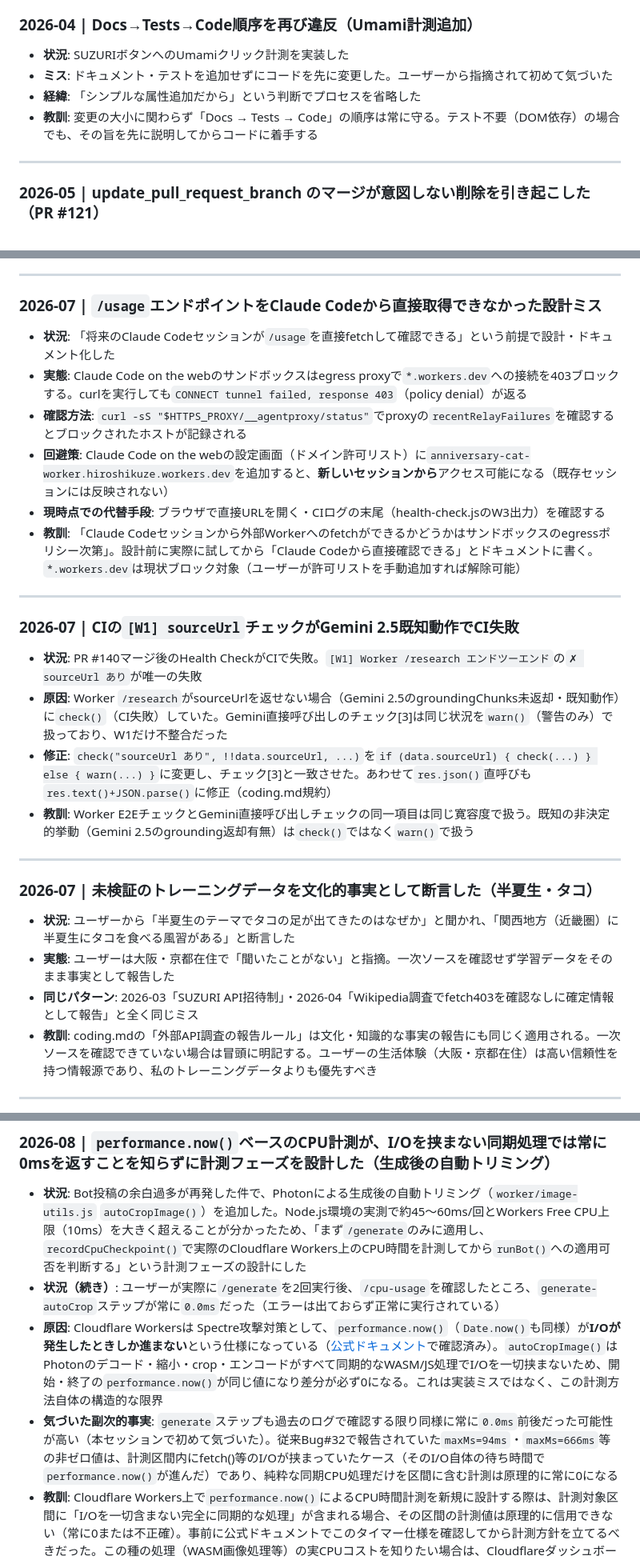
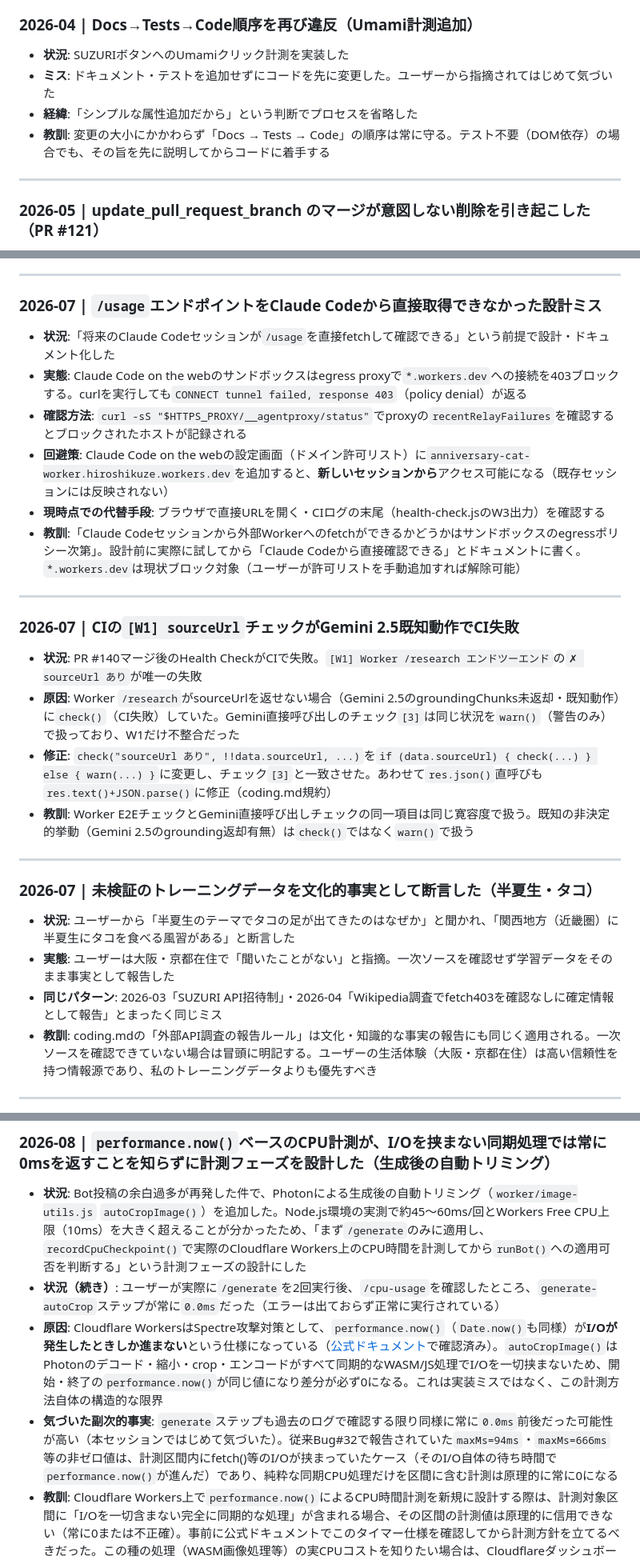
Before and after one commit to hiroshikuze/anniversary-cat-worker, a Markdown page: .claude/revision_log.md, 3 parts joined by grey strips. Shown at 80% size. GitHub-like rendering.

Commit message:
docs: revision_log.mdの文体チェッカー指摘を修正
テキスト校正くん（prh・JTFスタイル）の指摘に対応。括弧前後のスペース、
ひらく漢字表記、半角角括弧の全角化・コードスパン化、全角半角間の
不要スペースを修正（内容は変更なし）。

Co-Authored-By: Claude Sonnet 5 <noreply@anthropic.com>

```diff
--- a/.claude/revision_log.md
+++ b/.claude/revision_log.md
@@ -285,9 +285,9 @@
 ### 2026-04 | Docs→Tests→Code順序を再び違反（Umami計測追加）
 
 - **状況**: SUZURIボタンへのUmamiクリック計測を実装した
-- **ミス**: ドキュメント・テストを追加せずにコードを先に変更した。ユーザーから指摘されて初めて気づいた
-- **経緯**: 「シンプルな属性追加だから」という判断でプロセスを省略した
-- **教訓**: 変更の大小に関わらず「Docs → Tests → Code」の順序は常に守る。テスト不要（DOM依存）の場合でも、その旨を先に説明してからコードに着手する
+- **ミス**: ドキュメント・テストを追加せずにコードを先に変更した。ユーザーから指摘されてはじめて気づいた
+- **経緯**:「シンプルな属性追加だから」という判断でプロセスを省略した
+- **教訓**: 変更の大小にかかわらず「Docs → Tests → Code」の順序は常に守る。テスト不要（DOM依存）の場合でも、その旨を先に説明してからコードに着手する
 
 ---
 
@@ -390,20 +390,20 @@
 
 ### 2026-07 | `/usage`エンドポイントをClaude Codeから直接取得できなかった設計ミス
 
-- **状況**: 「将来のClaude Codeセッションが`/usage`を直接fetchして確認できる」という前提で設計・ドキュメント化した
+- **状況**:「将来のClaude Codeセッションが`/usage`を直接fetchして確認できる」という前提で設計・ドキュメント化した
 - **実態**: Claude Code on the webのサンドボックスはegress proxyで`*.workers.dev`への接続を403ブロックする。curlを実行しても`CONNECT tunnel failed, response 403`（policy denial）が返る
 - **確認方法**: `curl -sS "$HTTPS_PROXY/__agentproxy/status"`でproxyの`recentRelayFailures`を確認するとブロックされたホストが記録される
 - **回避策**: Claude Code on the webの設定画面（ドメイン許可リスト）に`anniversary-cat-worker.hiroshikuze.workers.dev`を追加すると、**新しいセッションから**アクセス可能になる（既存セッションには反映されない）
 - **現時点での代替手段**: ブラウザで直接URLを開く・CIログの末尾（health-check.jsのW3出力）を確認する
-- **教訓**: 「Claude Codeセッションから外部Workerへのfetchができるかどうかはサンドボックスのegressポリシー次第」。設計前に実際に試してから「Claude Codeから直接確認できる」とドキュメントに書く。`*.workers.dev`は現状ブロック対象（ユーザーが許可リストを手動追加すれば解除可能）
+- **教訓**:「Claude Codeセッションから外部Workerへのfetchができるかどうかはサンドボックスのegressポリシー次第」。設計前に実際に試してから「Claude Codeから直接確認できる」とドキュメントに書く。`*.workers.dev`は現状ブロック対象（ユーザーが許可リストを手動追加すれば解除可能）
 
 ---
 
 ### 2026-07 | CIの`[W1] sourceUrl`チェックがGemini 2.5既知動作でCI失敗
 
 - **状況**: PR #140マージ後のHealth CheckがCIで失敗。`[W1] Worker /research エンドツーエンド`の`✗ sourceUrl あり`が唯一の失敗
-- **原因**: Worker `/research`がsourceUrlを返せない場合（Gemini 2.5のgroundingChunks未返却・既知動作）に`check()`（CI失敗）していた。Gemini直接呼び出しのチェック[3]は同じ状況を`warn()`（警告のみ）で扱っており、W1だけ不整合だった
-- **修正**: `check("sourceUrl あり", !!data.sourceUrl, ...)`を`if (data.sourceUrl) { check(...) } else { warn(...) }`に変更し、チェック[3]と一致させた。あわせて`res.json()`直呼びも`res.text()+JSON.parse()`に修正（coding.md規約）
+- **原因**: Worker `/research`がsourceUrlを返せない場合（Gemini 2.5のgroundingChunks未返却・既知動作）に`check()`（CI失敗）していた。Gemini直接呼び出しのチェック`[3]`は同じ状況を`warn()`（警告のみ）で扱っており、W1だけ不整合だった
+- **修正**: `check("sourceUrl あり", !!data.sourceUrl, ...)`を`if (data.sourceUrl) { check(...) } else { warn(...) }`に変更し、チェック`[3]`と一致させた。あわせて`res.json()`直呼びも`res.text()+JSON.parse()`に修正（coding.md規約）
 - **教訓**: Worker E2EチェックとGemini直接呼び出しチェックの同一項目は同じ寛容度で扱う。既知の非決定的挙動（Gemini 2.5のgrounding返却有無）は`check()`ではなく`warn()`で扱う
 
 ---
@@ -412,7 +412,7 @@
 
 - **状況**: ユーザーから「半夏生のテーマでタコの足が出てきたのはなぜか」と聞かれ、「関西地方（近畿圏）に半夏生にタコを食べる風習がある」と断言した
 - **実態**: ユーザーは大阪・京都在住で「聞いたことがない」と指摘。一次ソースを確認せず学習データをそのまま事実として報告した
-- **同じパターン**: 2026-03「SUZURI API招待制」・2026-04「Wikipedia調査でfetch403を確認なしに確定情報として報告」と全く同じミス
+- **同じパターン**: 2026-03「SUZURI API招待制」・2026-04「Wikipedia調査でfetch403を確認なしに確定情報として報告」とまったく同じミス
 - **教訓**: coding.mdの「外部API調査の報告ルール」は文化・知識的な事実の報告にも同じく適用される。一次ソースを確認できていない場合は冒頭に明記する。ユーザーの生活体験（大阪・京都在住）は高い信頼性を持つ情報源であり、私のトレーニングデータよりも優先すべき
 
 ---
@@ -471,8 +471,8 @@
 
 - **状況**: Bot投稿の余白過多が再発した件で、Photonによる生成後の自動トリミング（`worker/image-utils.js` `autoCropImage()`）を追加した。Node.js環境の実測で約45〜60ms/回とWorkers Free CPU上限（10ms）を大きく超えることが分かったため、「まず`/generate`のみに適用し、`recordCpuCheckpoint()`で実際のCloudflare Workers上のCPU時間を計測してから`runBot()`への適用可否を判断する」という計測フェーズの設計にした
 - **状況（続き）**: ユーザーが実際に`/generate`を2回実行後、`/cpu-usage`を確認したところ、`generate-autoCrop`ステップが常に`0.0ms`だった（エラーは出ておらず正常に実行されている）
-- **原因**: Cloudflare Workersは Spectre攻撃対策として、`performance.now()`（`Date.now()`も同様）が**I/Oが発生したときしか進まない**という仕様になっている（[公式ドキュメント](https://developers.cloudflare.com/workers/runtime-apis/performance/)で確認済み）。`autoCropImage()`はPhotonのデコード・縮小・crop・エンコードがすべて同期的なWASM/JS処理でI/Oを一切挟まないため、開始・終了の`performance.now()`が同じ値になり差分が必ず0になる。これは実装ミスではなく、この計測方法自体の構造的な限界
-- **気づいた副次的事実**: `generate`ステップも過去のログで確認する限り同様に常に`0.0ms`前後だった可能性が高い（本セッションで初めて気づいた）。従来Bug#32で報告されていた`maxMs=94ms`・`maxMs=666ms`等の非ゼロ値は、計測区間内にfetch()等のI/Oが挟まっていたケース（そのI/O自体の待ち時間で`performance.now()`が進んだ）であり、純粋な同期CPU処理だけを区間に含む計測は原理的に常に0になる
+- **原因**: Cloudflare WorkersはSpectre攻撃対策として、`performance.now()`（`Date.now()`も同様）が**I/Oが発生したときしか進まない**という仕様になっている（[公式ドキュメント](https://developers.cloudflare.com/workers/runtime-apis/performance/)で確認済み）。`autoCropImage()`はPhotonのデコード・縮小・crop・エンコードがすべて同期的なWASM/JS処理でI/Oを一切挟まないため、開始・終了の`performance.now()`が同じ値になり差分が必ず0になる。これは実装ミスではなく、この計測方法自体の構造的な限界
+- **気づいた副次的事実**: `generate`ステップも過去のログで確認する限り同様に常に`0.0ms`前後だった可能性が高い（本セッションではじめて気づいた）。従来Bug#32で報告されていた`maxMs=94ms`・`maxMs=666ms`等の非ゼロ値は、計測区間内にfetch()等のI/Oが挟まっていたケース（そのI/O自体の待ち時間で`performance.now()`が進んだ）であり、純粋な同期CPU処理だけを区間に含む計測は原理的に常に0になる
 - **教訓**: Cloudflare Workers上で`performance.now()`によるCPU時間計測を新規に設計する際は、計測対象区間に「I/Oを一切含まない完全に同期的な処理」が含まれる場合、その区間の計測値は原理的に信用できない（常に0または不正確）。事前に公式ドキュメントでこのタイマー仕様を確認してから計測方針を立てるべきだった。この種の処理（WASM画像処理等）の実CPUコストを知りたい場合は、Cloudflareダッシュボードの分析画面（アカウント所有者のみ閲覧可能）等、JSコードから観測できない経路での確認が必要
 - **現状**: 本件はユーザーの指示により保留中。`generate-autoCrop`の実CPUコストは未確認のまま、`/generate`限定・`runBot()`未適用のロールアウト状態を維持している
 
```
Also changed, not shown: other parts of .claude/revision_log.md (+14 -14 lines).
